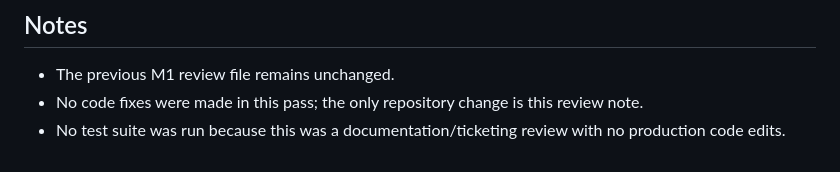
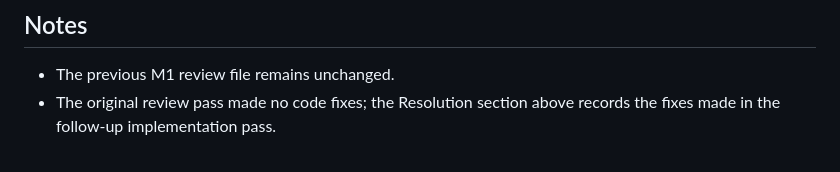
Before and after one commit to jdelic/artifactsd, a Markdown page: .agent-docs/code-review/2026-06-26-security-review.md, the part around one of its changes. Drawn GitHub-style.

```diff
--- a/.agent-docs/code-review/2026-06-26-security-review.md
+++ b/.agent-docs/code-review/2026-06-26-security-review.md
@@ -174,7 +263,5 @@ add tests that new content receives the default expiry and the janitor sees it.
 ## Notes
 
 - The previous M1 review file remains unchanged.
-- No code fixes were made in this pass; the only repository change is this
-  review note.
-- No test suite was run because this was a documentation/ticketing review with
-  no production code edits.
+- The original review pass made no code fixes; the Resolution section above
+  records the fixes made in the follow-up implementation pass.
```
Also changed, not shown: other parts of .agent-docs/code-review/2026-06-26-security-review.md (+89 -0 lines).
